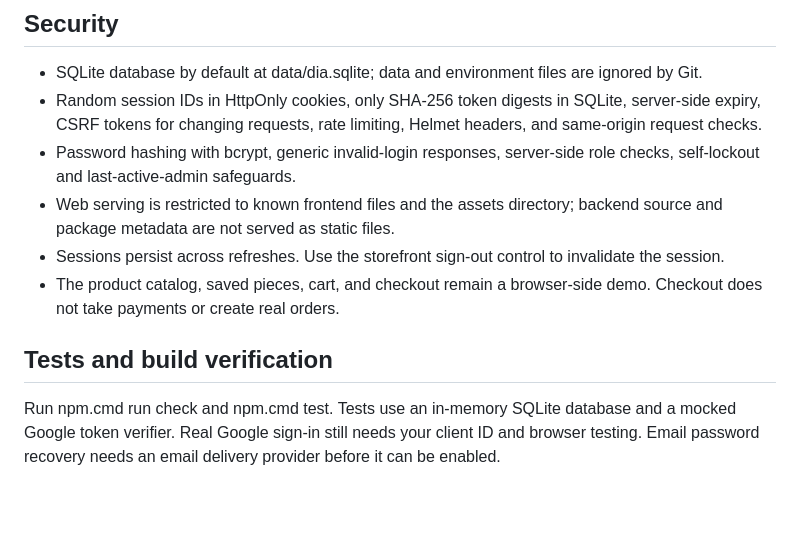
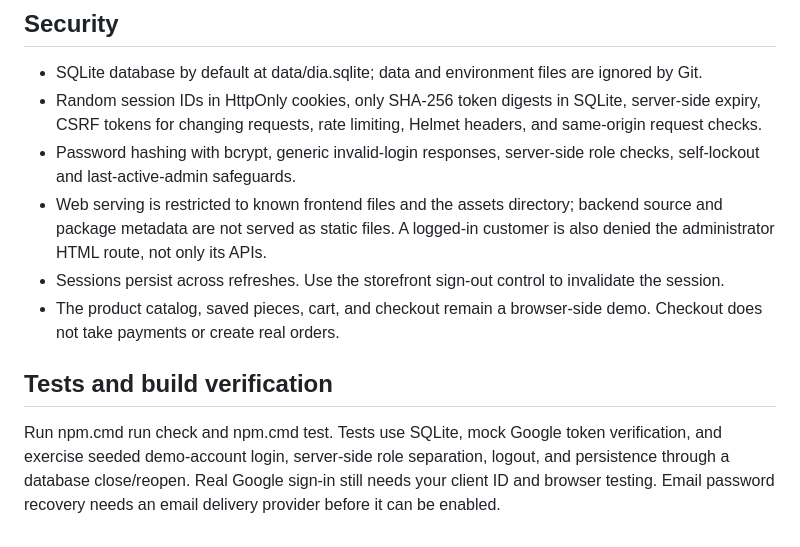
Before and after one commit to HELPPme321/dia_app, a Markdown page: dia-web-app/README.md, the part around one of its changes. Drawn GitHub-style; blank space fills up the shorter version.

```diff
--- a/dia-web-app/README.md
+++ b/dia-web-app/README.md
@@ -64,10 +91,10 @@ Open http://localhost:3000/admin. Unset ADMIN_PASSWORD after provisioning. Do no
 - SQLite database by default at data/dia.sqlite; data and environment files are ignored by Git.
 - Random session IDs in HttpOnly cookies, only SHA-256 token digests in SQLite, server-side expiry, CSRF tokens for changing requests, rate limiting, Helmet headers, and same-origin request checks.
 - Password hashing with bcrypt, generic invalid-login responses, server-side role checks, self-lockout and last-active-admin safeguards.
-- Web serving is restricted to known frontend files and the assets directory; backend source and package metadata are not served as static files.
+- Web serving is restricted to known frontend files and the assets directory; backend source and package metadata are not served as static files. A logged-in customer is also denied the administrator HTML route, not only its APIs.
 - Sessions persist across refreshes. Use the storefront sign-out control to invalidate the session.
 - The product catalog, saved pieces, cart, and checkout remain a browser-side demo. Checkout does not take payments or create real orders.
 
 ## Tests and build verification
 
-Run npm.cmd run check and npm.cmd test. Tests use an in-memory SQLite database and a mocked Google token verifier. Real Google sign-in still needs your client ID and browser testing. Email password recovery needs an email delivery provider before it can be enabled.
+Run npm.cmd run check and npm.cmd test. Tests use SQLite, mock Google token verification, and exercise seeded demo-account login, server-side role separation, logout, and persistence through a database close/reopen. Real Google sign-in still needs your client ID and browser testing. Email password recovery needs an email delivery provider before it can be enabled.
```
Also changed, not shown: other parts of dia-web-app/README.md (+28 -1 lines).
